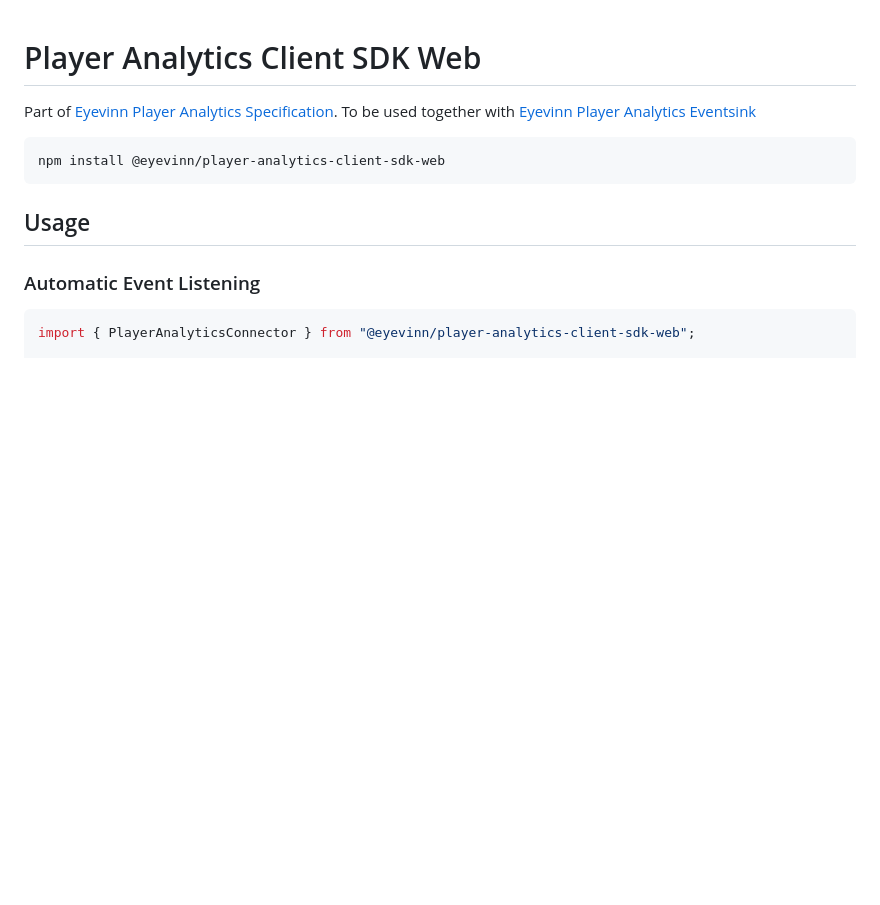
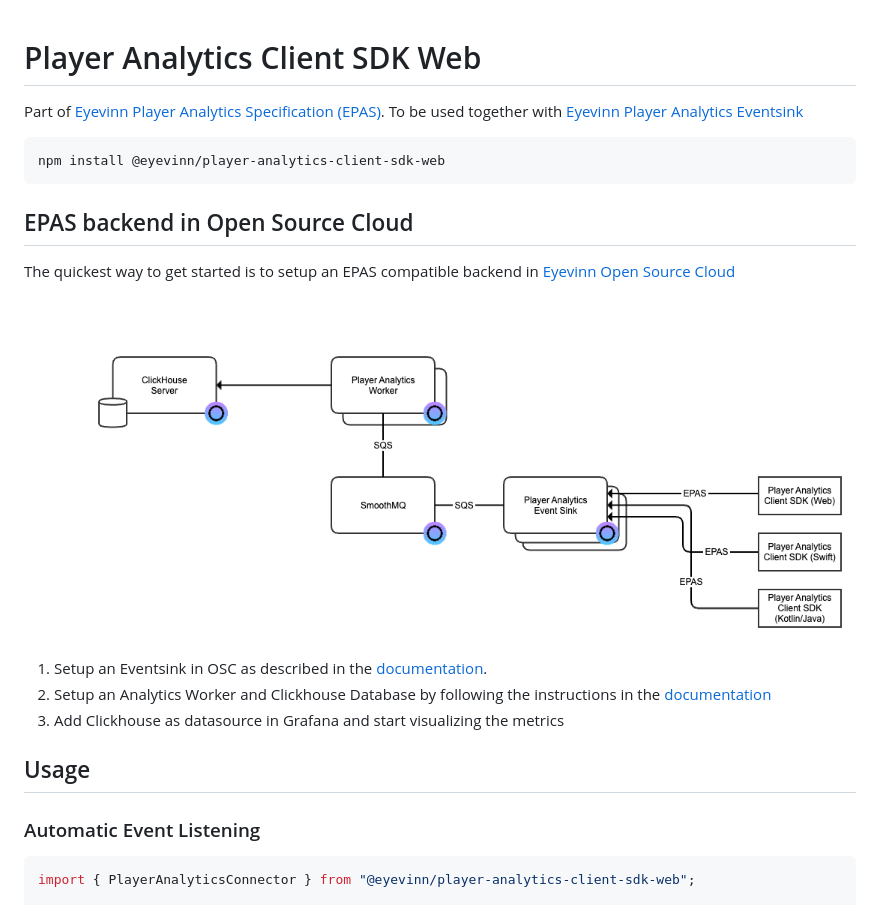
Before and after one commit to Eyevinn/player-analytics-client-sdk-web, a Markdown page: Readme.md, the part around the change. GitHub-like rendering; pictures changed too: pipeline.png (added); blank space fills up the shorter version.

Commit message:
chore: link to osc docs for setup of backend

````diff
--- a/Readme.md
+++ b/Readme.md
@@ -1,10 +1,20 @@
 # Player Analytics Client SDK Web
 
-Part of [Eyevinn Player Analytics Specification](https://github.com/Eyevinn/player-analytics-specification). To be used together with [Eyevinn Player Analytics Eventsink](https://github.com/Eyevinn/player-analytics-eventsink)
+Part of [Eyevinn Player Analytics Specification (EPAS)](https://github.com/Eyevinn/player-analytics-specification). To be used together with [Eyevinn Player Analytics Eventsink](https://github.com/Eyevinn/player-analytics-eventsink)
 
 ```
 npm install @eyevinn/player-analytics-client-sdk-web
 ```
+
+## EPAS backend in Open Source Cloud
+
+The quickest way to get started is to setup an EPAS compatible backend in [Eyevinn Open Source Cloud](https://www.osaas.io)
+
+![EPAS pipeline in OSC](pipeline.png)
+
+1. Setup an Eventsink in OSC as described in the [documentation](https://docs.osaas.io/osaas.wiki/Service%3A-Player-Analytics-Eventsink.html).
+2. Setup an Analytics Worker and Clickhouse Database by following the instructions in the [documentation](https://docs.osaas.io/osaas.wiki/Service%3A-Player-Analytics-Worker.html)
+3. Add Clickhouse as datasource in Grafana and start visualizing the metrics
 
 ## Usage
 
````
